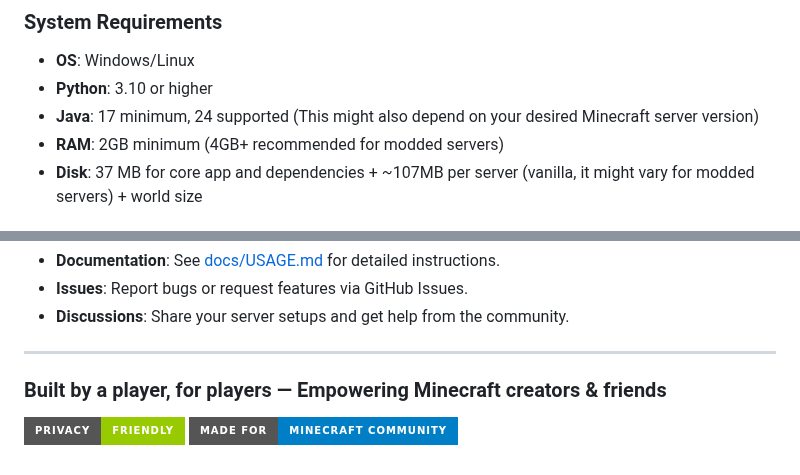
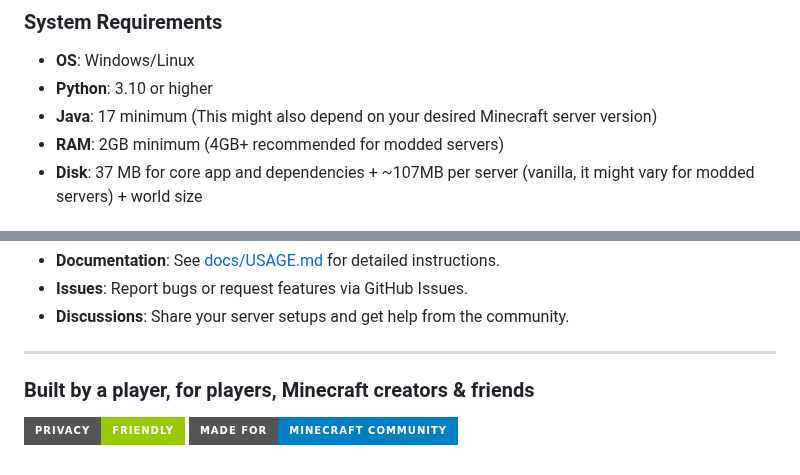
Before and after one commit to DesvoSoft/ZeroBlockBridge, a Markdown page: README.md, 2 parts joined by grey strips. Rendered like a GitHub page; badges without logos.

```diff
--- a/README.md
+++ b/README.md
@@ -246,7 +253,7 @@ Zero Block Bridge uses **dynamic version fetching** to automatically support hun
 
 - **OS**: Windows/Linux
 - **Python**: 3.10 or higher
-- **Java**: 17 minimum, 24 supported (This might also depend on your desired Minecraft server version)
+- **Java**: 17 minimum (This might also depend on your desired Minecraft server version)
 - **RAM**: 2GB minimum (4GB+ recommended for modded servers)
 - **Disk**: 37 MB for core app and dependencies + ~107MB per server (vanilla, it might vary for modded servers) + world size
 
@@ -303,7 +310,7 @@ This project is licensed under the **PolyForm Noncommercial License 1.0.0**.
 
 ---
 
-### Built by a player, for players — Empowering Minecraft creators & friends
+### Built by a player, for players, Minecraft creators & friends
 
 ![Privacy Friendly](https://img.shields.io/badge/Privacy-Friendly-green?style=for-the-badge&logo=shield)
 ![Community](https://img.shields.io/badge/Made_for-Minecraft_Community-blue?style=for-the-badge&logo=minecraft)
```
Also changed, not shown: other parts of README.md (+18 -11 lines).
